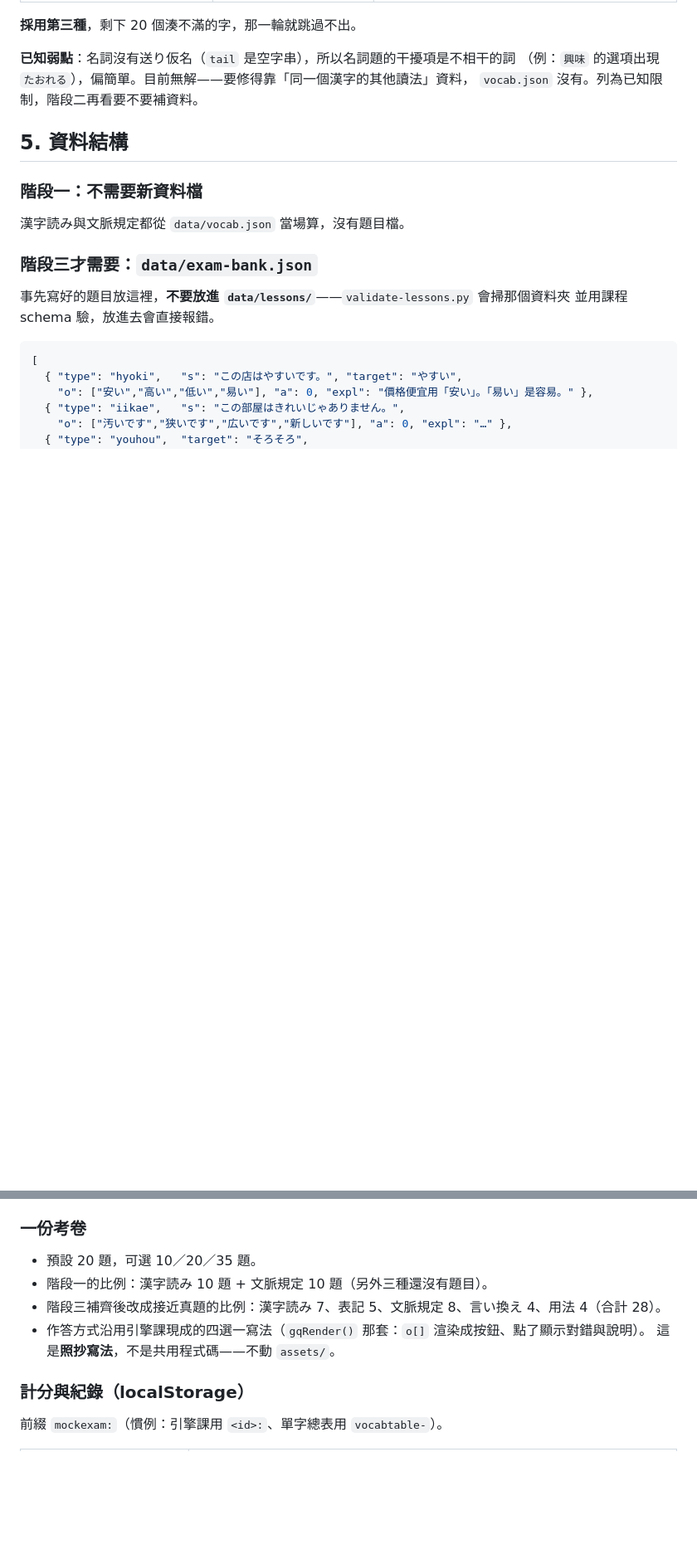
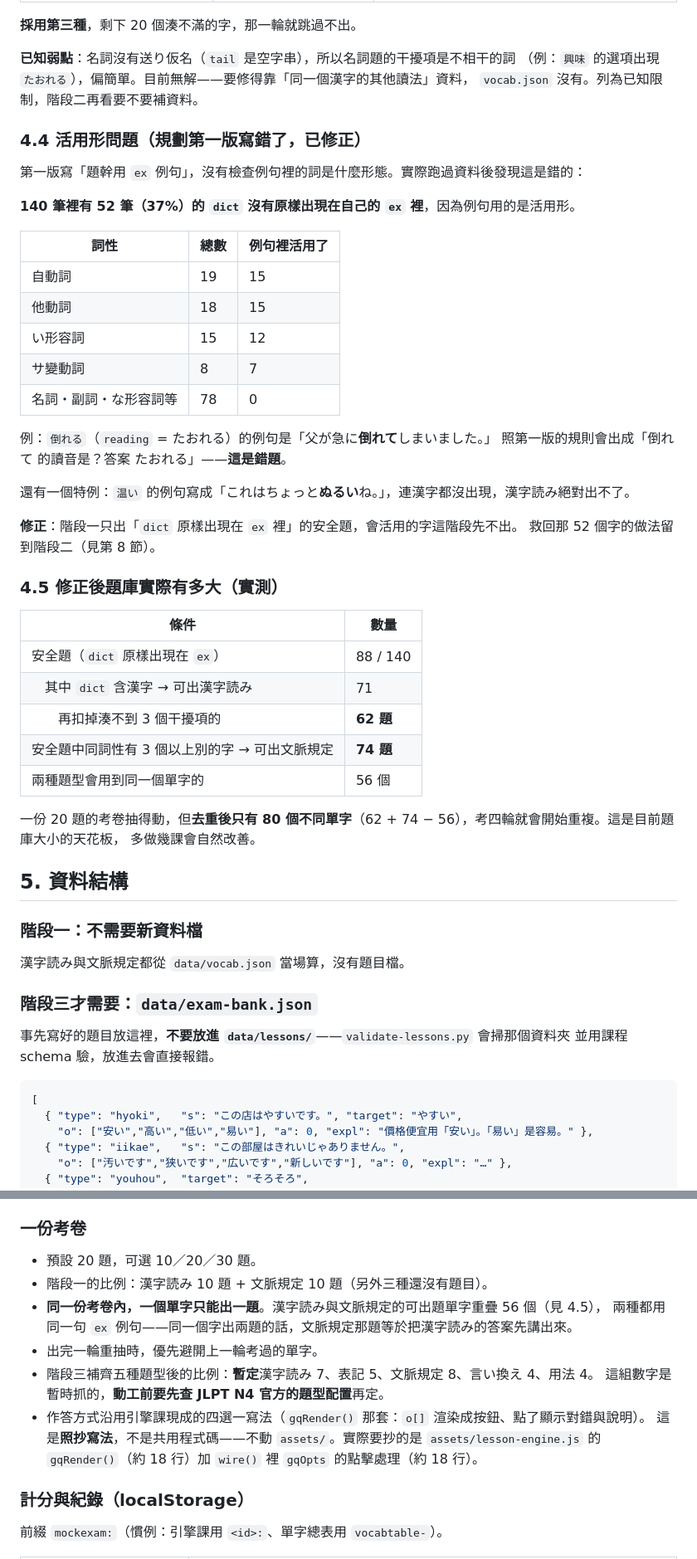
Before and after one commit to Crown-soul/japanese-learning, a Markdown page: docs/mock-exam-plan.md, 2 parts joined by grey strips. Shown at 83% size. Rendered like a GitHub page; blank space fills up the shorter version.

```diff
--- a/docs/mock-exam-plan.md
+++ b/docs/mock-exam-plan.md
@@ -87,6 +91,41 @@
 **已知弱點**：名詞沒有送り仮名（`tail` 是空字串），所以名詞題的干擾項是不相干的詞
 （例：`興味` 的選項出現 `たおれる`），偏簡單。目前無解——要修得靠「同一個漢字的其他讀法」資料，
 `vocab.json` 沒有。列為已知限制，階段二再看要不要補資料。
+
+### 4.4 活用形問題（規劃第一版寫錯了，已修正）
+
+第一版寫「題幹用 `ex` 例句」，沒有檢查例句裡的詞是什麼形態。實際跑過資料後發現這是錯的：
+
+**140 筆裡有 52 筆（37%）的 `dict` 沒有原樣出現在自己的 `ex` 裡**，因為例句用的是活用形。
+
+| 詞性 | 總數 | 例句裡活用了 |
+|---|---|---|
+| 自動詞 | 19 | 15 |
+| 他動詞 | 18 | 15 |
+| い形容詞 | 15 | 12 |
+| サ變動詞 | 8 | 7 |
+| 名詞・副詞・な形容詞等 | 78 | 0 |
+
+例：`倒れる`（`reading` = たおれる）的例句是「父が急に**倒れて**しまいました。」
+照第一版的規則會出成「倒れて 的讀音是？答案 たおれる」——**這是錯題**。
+
+還有一個特例：`温い` 的例句寫成「これはちょっと**ぬるい**ね。」，連漢字都沒出現，漢字読み絕對出不了。
+
+**修正**：階段一只出「`dict` 原樣出現在 `ex` 裡」的安全題，會活用的字這階段先不出。
+救回那 52 個字的做法留到階段二（見第 8 節）。
+
+### 4.5 修正後題庫實際有多大（實測）
+
+| 條件 | 數量 |
+|---|---|
+| 安全題（`dict` 原樣出現在 `ex`） | 88 / 140 |
+| 　其中 `dict` 含漢字 → 可出漢字読み | 71 |
+| 　　再扣掉湊不到 3 個干擾項的 | **62 題** |
+| 安全題中同詞性有 3 個以上別的字 → 可出文脈規定 | **74 題** |
+| 兩種題型會用到同一個單字的 | 56 個 |
+
+一份 20 題的考卷抽得動，但**去重後只有 80 個不同單字**（62 + 74 − 56），考四輪就會開始重複。這是目前題庫大小的天花板，
+多做幾課會自然改善。
 
 ## 5. 資料結構
 
@@ -125,11 +164,16 @@
 
 ### 一份考卷
 
-- 預設 20 題，可選 10／20／35 題。
+- 預設 20 題，可選 10／20／30 題。
 - 階段一的比例：漢字読み 10 題 + 文脈規定 10 題（另外三種還沒有題目）。
-- 階段三補齊後改成接近真題的比例：漢字読み 7、表記 5、文脈規定 8、言い換え 4、用法 4（合計 28）。
+- **同一份考卷內，一個單字只能出一題**。漢字読み與文脈規定的可出題單字重疊 56 個（見 4.5），
+  兩種都用同一句 `ex` 例句——同一個字出兩題的話，文脈規定那題等於把漢字読み的答案先講出來。
+- 出完一輪重抽時，優先避開上一輪考過的單字。
+- 階段三補齊五種題型後的比例：**暫定**漢字読み 7、表記 5、文脈規定 8、言い換え 4、用法 4。
+  這組數字是暫時抓的，**動工前要先查 JLPT N4 官方的題型配置**再定。
 - 作答方式沿用引擎課現成的四選一寫法（`gqRender()` 那套：`o[]` 渲染成按鈕、點了顯示對錯與說明）。
-  這是**照抄寫法**，不是共用程式碼——不動 `assets/`。
+  這是**照抄寫法**，不是共用程式碼——不動 `assets/`。實際要抄的是
+  `assets/lesson-engine.js` 的 `gqRender()`（約 18 行）加 `wire()` 裡 `gqOpts` 的點擊處理（約 18 行）。
 
 ### 計分與紀錄（localStorage）
 
```
Also changed, not shown: other parts of docs/mock-exam-plan.md (+22 -4 lines), docs/changelog.md (+1 -1 lines).
